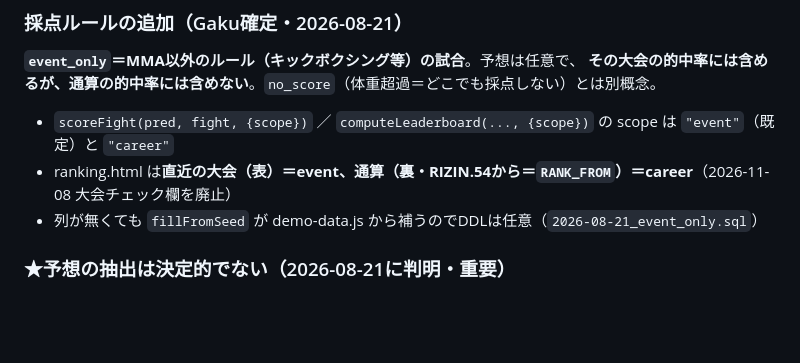
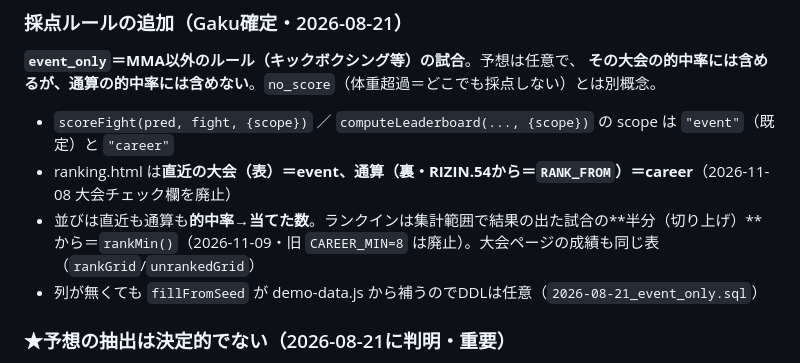
Before and after one commit to 43417664gg-pixel/rizin-bishokukai, a Markdown page: README.md, the part around the change. GitHub-like rendering; blank space fills up the shorter version.

Commit message:
README：ランキングの並び（的中率）とランクインの規定数（結果の出た試合の半分）を記録
Co-Authored-By: Claude Opus 5.5 <noreply@anthropic.com>

```diff
--- a/README.md
+++ b/README.md
@@ -52,6 +52,7 @@
 **その大会の的中率には含めるが、通算の的中率には含めない**。`no_score`（体重超過＝どこでも採点しない）とは別概念。
 - `scoreFight(pred, fight, {scope})` ／ `computeLeaderboard(..., {scope})` の scope は `"event"`（既定）と `"career"`
 - ranking.html は**直近の大会（表）＝event、通算（裏・RIZIN.54から＝`RANK_FROM`）＝career**（2026-11-08 大会チェック欄を廃止）
+- 並びは直近も通算も**的中率→当てた数**。ランクインは集計範囲で結果の出た試合の**半分（切り上げ）**から＝`rankMin()`（2026-11-09・旧 `CAREER_MIN=8` は廃止）。大会ページの成績も同じ表（`rankGrid`/`unrankedGrid`）
 - 列が無くても `fillFromSeed` が demo-data.js から補うのでDDLは任意（`2026-08-21_event_only.sql`）
 
 ### ★予想の抽出は決定的でない（2026-08-21に判明・重要）
```
